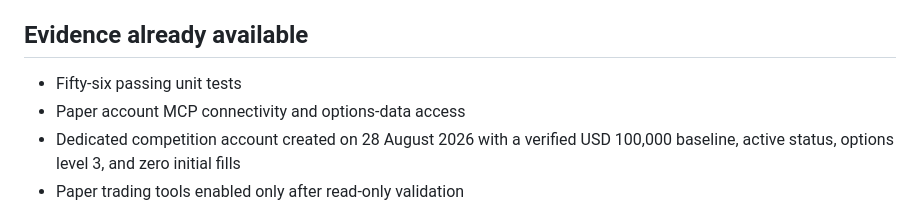
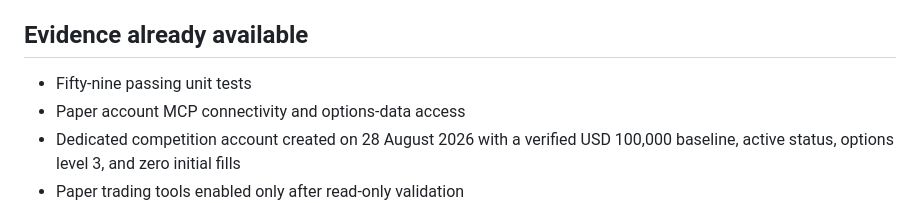
Before and after one commit to TheFutureEdge/ipulse-ai-options-alpha-agent, a Markdown page: docs/submission_draft.md, the part around the change. Drawn GitHub-style.

```diff
--- a/docs/submission_draft.md
+++ b/docs/submission_draft.md
@@ -104,7 +104,7 @@ cash allocation.
 
 ## Evidence already available
 
-- Fifty-six passing unit tests
+- Fifty-nine passing unit tests
 - Paper account MCP connectivity and options-data access
 - Dedicated competition account created on 28 August 2026 with a verified
   USD 100,000 baseline, active status, options level 3, and zero initial fills
```
Also changed, not shown: docs/final_submission_package.md (added, +79 -0 lines).
